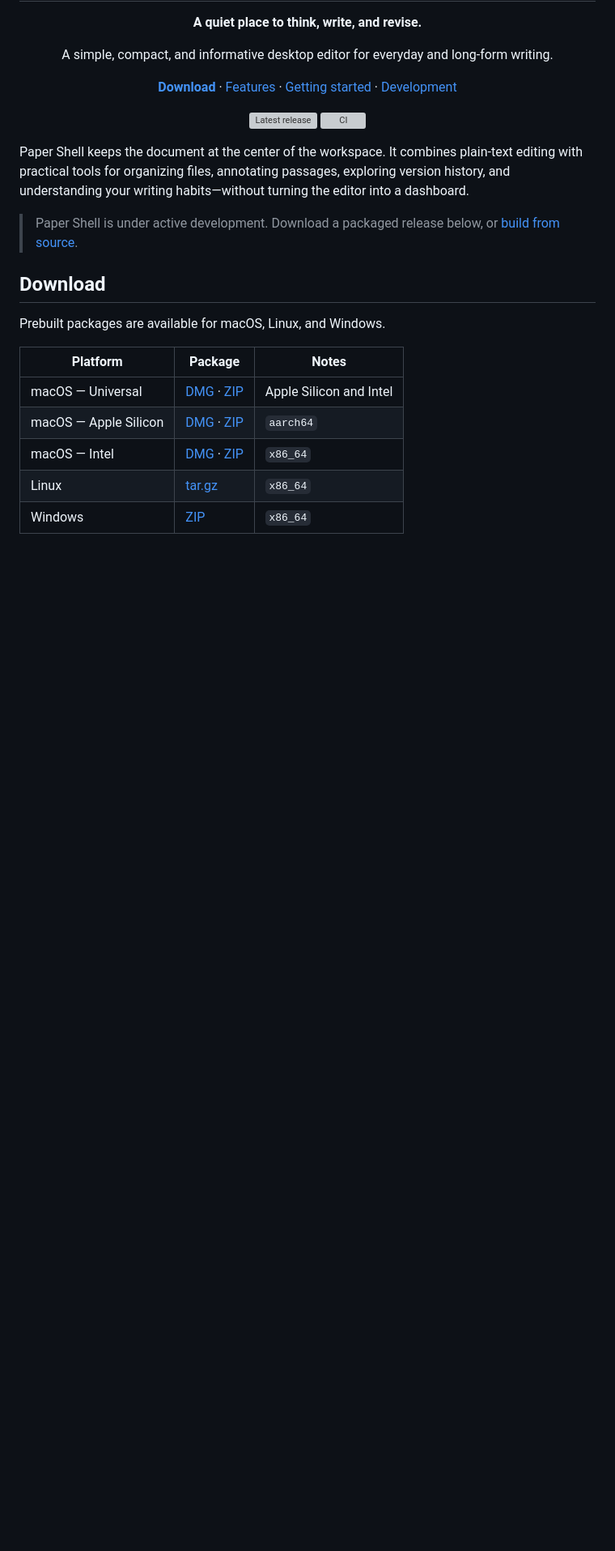
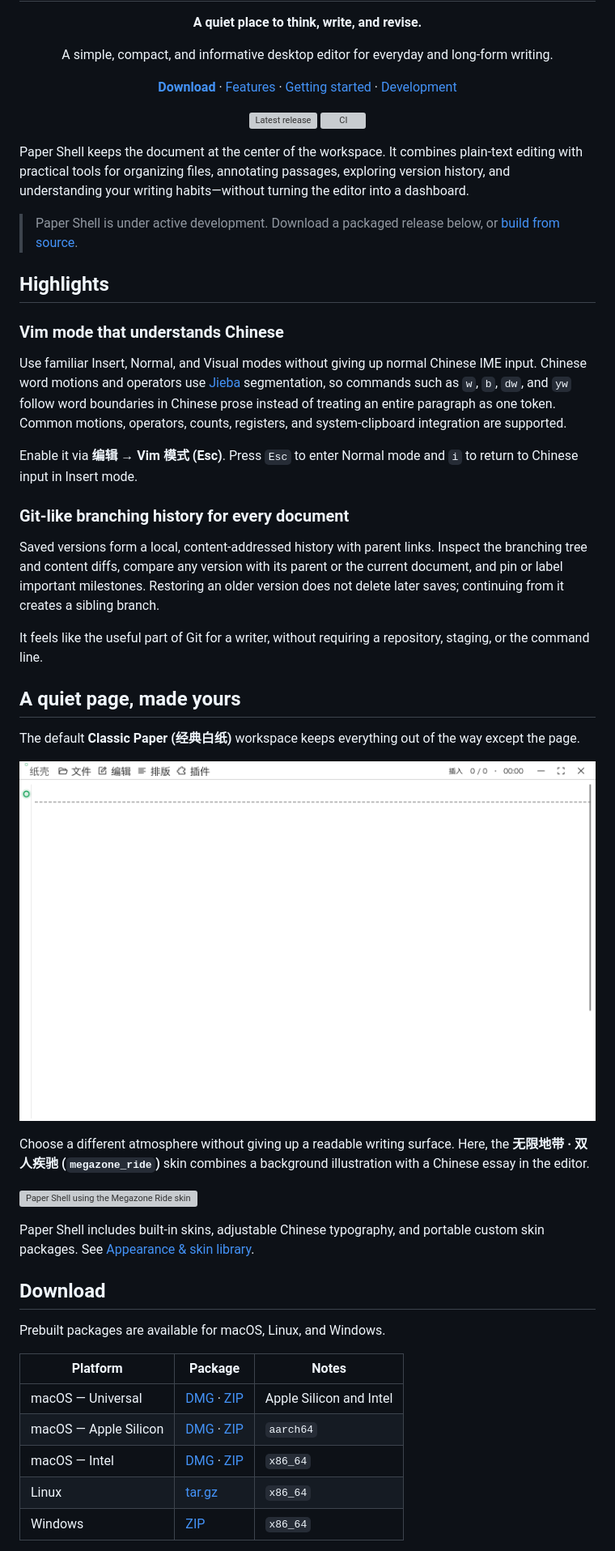
Before and after one commit to RetricSu/paper-shell, a Markdown page: README.md, the part around one of its changes. Shown at 81% size. Drawn GitHub-style; pictures changed too: assets/screenshots/classic-paper.png (added); blank space fills up the shorter version; grey boxes are pictures that could not be loaded.

Commit message:
docs: refresh README with feature highlights and screenshots

```diff
--- a/README.md
+++ b/README.md
@@ -26,6 +26,45 @@ history, and understanding your writing habits—without turning the editor into
 
 > Paper Shell is under active development. Download a packaged release below, or
 > [build from source](docs/development.md#build-from-source).
+
+## Highlights
+
+### Vim mode that understands Chinese
+
+Use familiar Insert, Normal, and Visual modes without giving up normal Chinese IME input.
+Chinese word motions and operators use [Jieba](https://github.com/messense/jieba-rs)
+segmentation, so commands such as `w`, `b`, `dw`, and `yw` follow word boundaries in
+Chinese prose instead of treating an entire paragraph as one token. Common motions,
+operators, counts, registers, and system-clipboard integration are supported.
+
+Enable it via **编辑 → Vim 模式 (Esc)**. Press `Esc` to enter Normal mode and `i` to return
+to Chinese input in Insert mode.
+
+### Git-like branching history for every document
+
+Saved versions form a local, content-addressed history with parent links. Inspect the
+branching tree and content diffs, compare any version with its parent or the current
+document, and pin or label important milestones. Restoring an older version does not
+delete later saves; continuing from it creates a sibling branch.
+
+It feels like the useful part of Git for a writer, without requiring a repository, staging,
+or the command line.
+
+## A quiet page, made yours
+
+The default **Classic Paper (经典白纸)** workspace keeps everything out of the way except
+the page.
+
+![Paper Shell's default Classic Paper workspace with a blank document](assets/screenshots/classic-paper.png)
+
+Choose a different atmosphere without giving up a readable writing surface. Here, the
+**无限地带 · 双人疾驰 (`megazone_ride`)** skin combines a background illustration with a
+Chinese essay in the editor.
+
+![Paper Shell using the Megazone Ride skin while editing a Chinese essay](assets/screenshots/megazone-ride-chinese.png)
+
+Paper Shell includes built-in skins, adjustable Chinese typography, and portable custom
+skin packages. See [Appearance & skin library](#appearance--skin-library-外观与皮肤库).
 
 ## Download
 
```
Also changed, not shown: other parts of README.md (+9 -1 lines), assets/screenshots/plugins.png (added), 2 other files.
